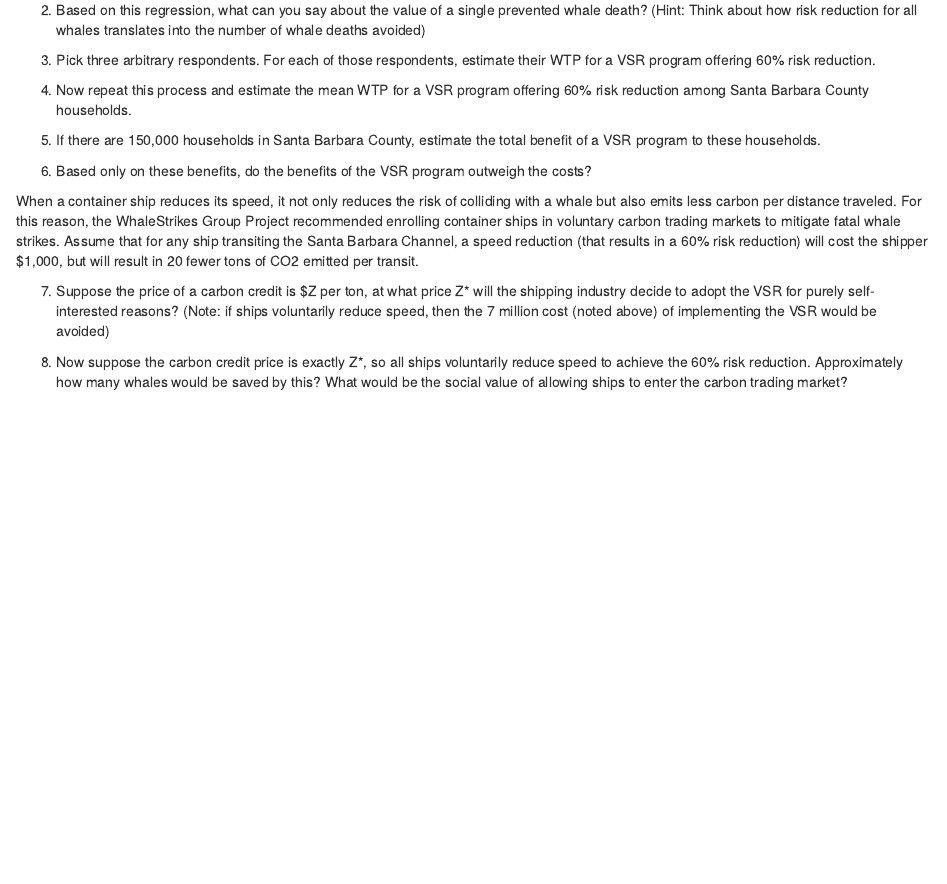
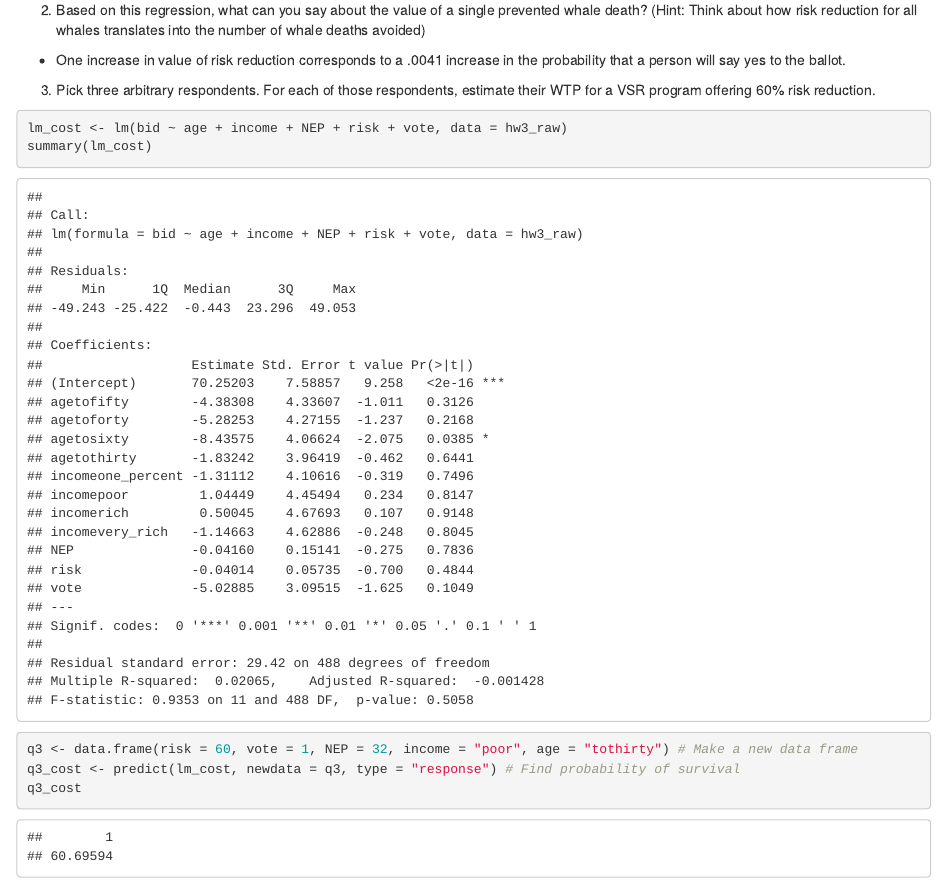
Before and after one commit to gclawson1/esm204HW3, an R Markdown document (hw3.Rmd): the page in a window 1100 px wide, from 1650 px down. Rendered offline with R 4.5, knitr and Pandoc, with nearby package versions.

Commit message:
initial commit

````diff
--- a/hw3.Rmd
+++ b/hw3.Rmd
@@ -61,14 +61,17 @@ The odds that compared to those over the age of sixty, those that are forty and
 
 2. Based on this regression, what can you say about the value of a single prevented whale death? (Hint: Think about how risk reduction for all whales translates into the number of whale deaths avoided)
 
-```{r}
-
-```
+- One increase in value of risk reduction corresponds to a .0041 increase in the probability that a person will say yes to the ballot.
 
 3. Pick three arbitrary respondents. For each of those respondents, estimate their WTP for a VSR program offering 60% risk reduction.
 
 ```{r}
+lm_cost <- lm(bid ~ age + income + NEP + risk + vote, data = hw3_raw)
+summary(lm_cost)
 
+q3 <- data.frame(risk = 60, vote = 1, NEP = 32, income = "poor", age = "tothirty") # Make a new data frame
+q3_cost <- predict(lm_cost, newdata = q3, type = "response") # Find probability of survival
+q3_cost
 ```
 
 4. Now repeat this process and estimate the mean WTP for a VSR program offering 60% risk reduction among Santa Barbara County households.
````
Also changed, not shown: hw3.Rmd (2 more changed lines).
